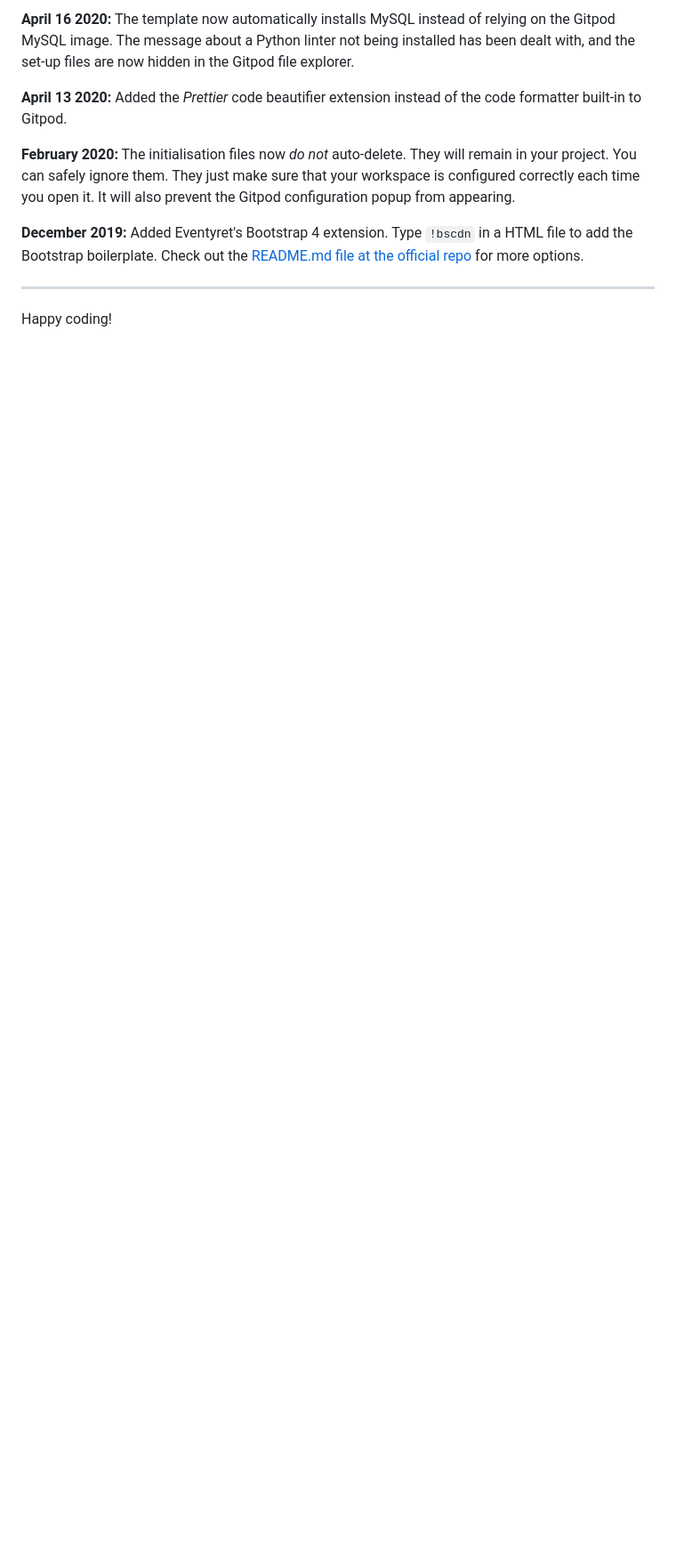
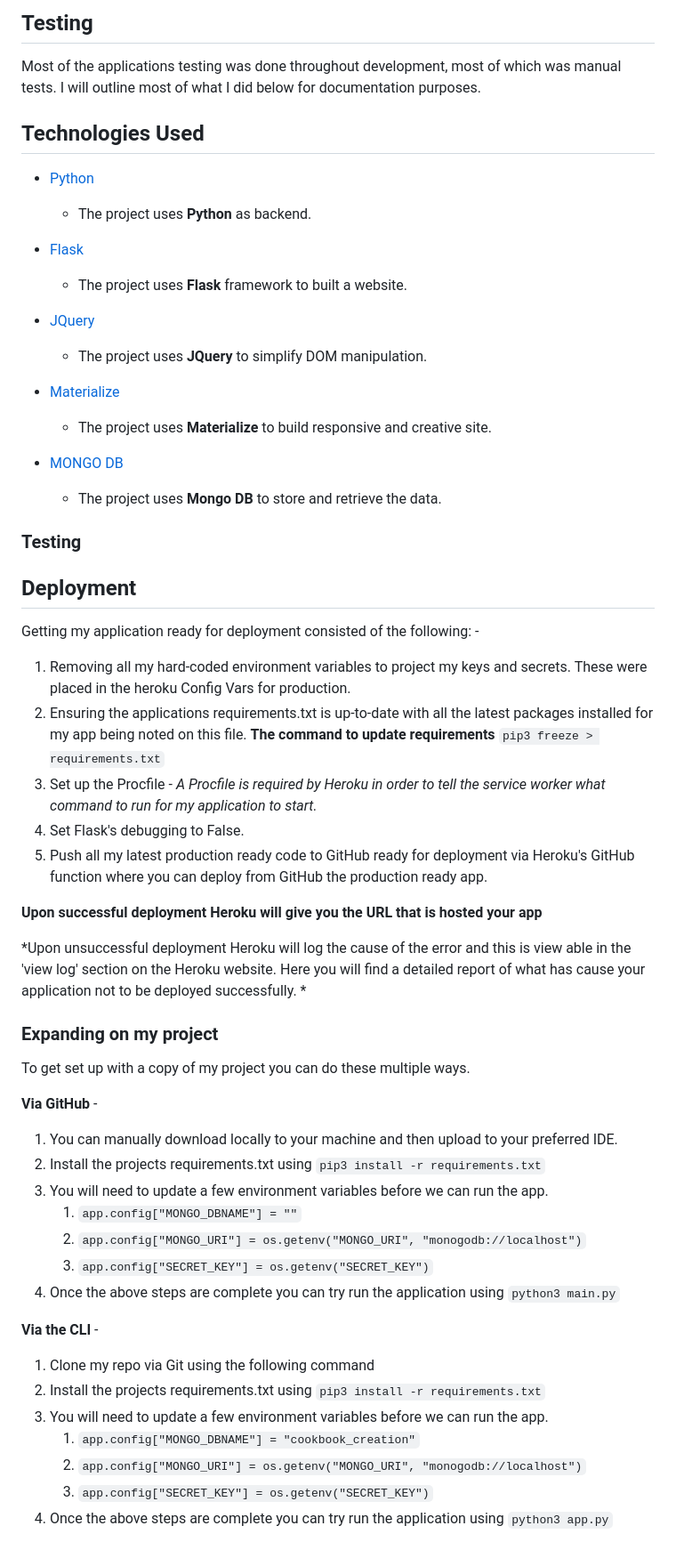
Before and after one commit to NunoCos/Nuno_Cookbook, a Markdown page: README.md, the part around one of its changes. Shown at 89% size. Drawn GitHub-style; blank space fills up the shorter version.

````diff
--- a/README.md
+++ b/README.md
@@ -34,12 +40,67 @@ We continually tweak and adjust this template to help give you the best experien
 
-**April 16 2020:** The template now automatically installs MySQL instead of relying on the Gitpod MySQL image. The message about a Python linter not being installed has been dealt with, and the set-up files are now hidden in the Gitpod file explorer.
+## Testing
+Most of the applications testing was done throughout development, most of which was manual tests. I will outline most of what I did below for documentation purposes.
 
-**April 13 2020:** Added the _Prettier_ code beautifier extension instead of the code formatter built-in to Gitpod.
 
-**February 2020:** The initialisation files now _do not_ auto-delete. They will remain in your project. You can safely ignore them. They just make sure that your workspace is configured correctly each time you open it. It will also prevent the Gitpod configuration popup from appearing.
 
-**December 2019:** Added Eventyret's Bootstrap 4 extension. Type `!bscdn` in a HTML file to add the Bootstrap boilerplate. Check out the <a href="https://github.com/Eventyret/vscode-bcdn" target="_blank">README.md file at the official repo</a> for more options.
 
----
 
-Happy coding!
+
+## Technologies Used
+
+- [Python](https://www.python.org/doc/)
+    - The project uses **Python** as backend.
+
+- [Flask](https://flask.palletsprojects.com/en/1.1.x/)
+    - The project uses **Flask** framework to built a website.
+
+ - [JQuery](https://jquery.com)
+    - The project uses **JQuery** to simplify DOM manipulation.
+
+ - [Materialize](https://materializecss.com/)
+    - The project uses **Materialize** to build responsive and creative site.
+
+- [MONGO DB](https://docs.mongodb.com/)
+    - The project uses **Mongo DB** to store and retrieve the data.
+
+
+### Testing
+
+
+## Deployment
+Getting my application ready for deployment consisted of the following: -
+1. Removing all my hard-coded environment variables to project my keys and secrets. These were placed in the heroku Config Vars for production.
+2. Ensuring the applications requirements.txt is up-to-date with all the latest packages installed for my app being noted on this file.
+	**The command to update requirements**
+		```
+		pip3 freeze > requirements.txt
+		```
+3. Set up the Procfile - *A Procfile is required by Heroku in order to tell the service worker what command to run for my application to start.*
+4. Set Flask's debugging to False.
+5. Push all my latest production ready code to GitHub ready for deployment via Heroku's GitHub function where you can deploy from GitHub the production ready app.
+
+**Upon successful deployment Heroku will give you the URL that is hosted your app**
+
+*Upon unsuccessful deployment Heroku will log the cause of the error and this is view able in the 'view log' section on the Heroku website. Here you will find a detailed report of what has cause your application not to be deployed successfully. *
+
+### Expanding on my project
+
+To get set up with a copy of my project you can do these multiple ways.
+
+**Via GitHub** -
+1. You can manually download locally to your machine and then upload to your preferred IDE.
+2. Install the projects requirements.txt using `pip3 install -r requirements.txt`
+3. You will need to update a few environment variables before we can run the app.
+	1. `app.config["MONGO_DBNAME"] = ""`
+	2. `app.config["MONGO_URI"] = os.getenv("MONGO_URI", "monogodb://localhost")`
+	3. `app.config["SECRET_KEY"] = os.getenv("SECRET_KEY")`
+4. Once the above steps are complete you can try run the application using `python3 main.py`
+
+**Via the CLI** -
+1. Clone my repo via Git using the following command
+2. Install the projects requirements.txt using `pip3 install -r requirements.txt`
+3. You will need to update a few environment variables before we can run the app.
+	1. `app.config["MONGO_DBNAME"] = "cookbook_creation"`
+	2. `app.config["MONGO_URI"] = os.getenv("MONGO_URI", "monogodb://localhost")`
+	3. `app.config["SECRET_KEY"] = os.getenv("SECRET_KEY")`
+4. Once the above steps are complete you can try run the application using `python3 app.py`
````
Also changed, not shown: other parts of README.md (+23 -17 lines), static/assets/images/Add Recipe.png (added), static/assets/images/Login.png (added), static/assets/images/home.png (added), 4 other files.
